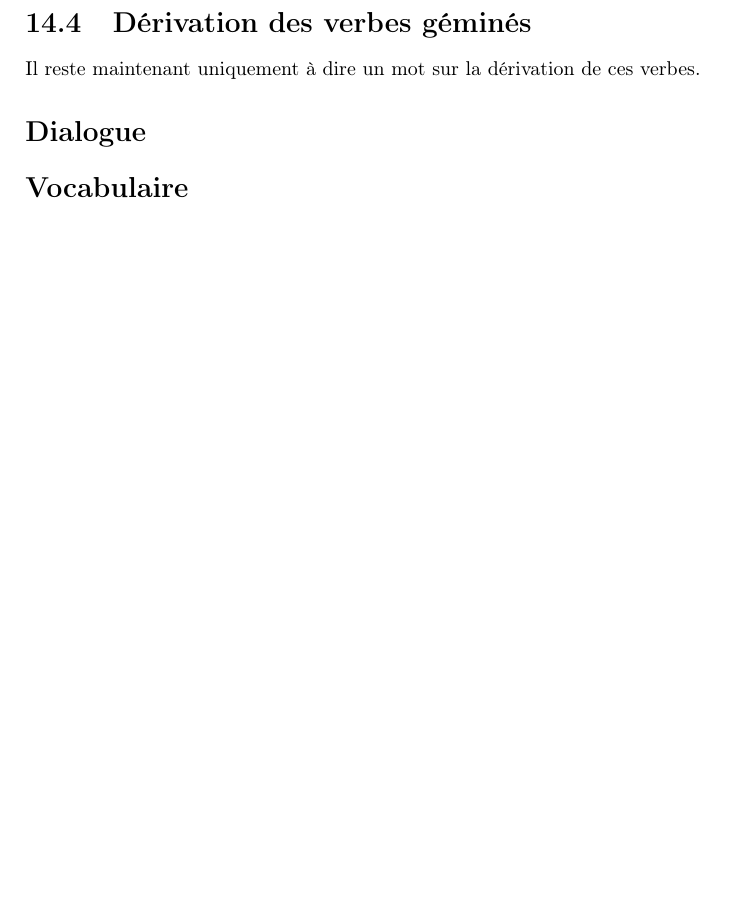
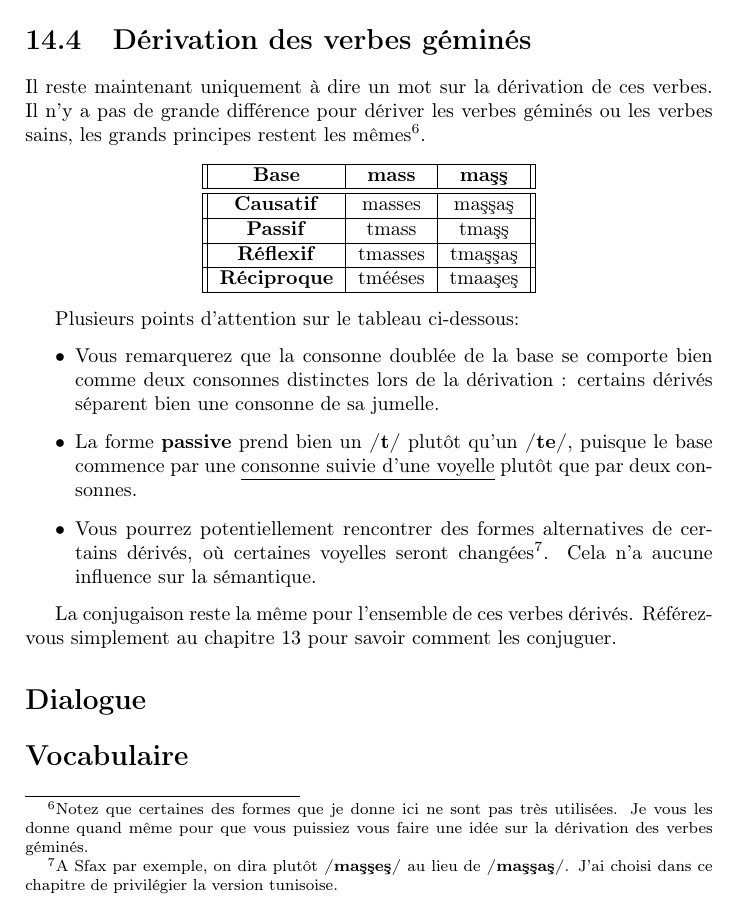
Before and after one commit to MustaphaEllouze/CoursTunisien, a LaTeX book (main.tex, which reads Chapitres/VerbesGemines.tex): part of page 88 of 105, cut so that both start at the same text, the shorter picture padded with empty space. Compiled offline with pdfLaTeX.

Commit message:
fin verbes géminés

```diff
--- a/Chapitres/VerbesGemines.tex
+++ b/Chapitres/VerbesGemines.tex
@@ -116,7 +116,32 @@ On conjugue ces verbes comme ceci :
 \end{center}
 
 \section{Dérivation des verbes géminés}
-Il reste maintenant uniquement à dire un mot sur la dérivation de ces verbes.
+Il reste maintenant uniquement à dire un mot sur la dérivation de ces verbes. Il n'y a pas de grande différence pour dériver les verbes géminés ou les verbes sains, les grands principes restent les mêmes\footnote{Notez que certaines des formes que je donne ici ne sont pas très utilisées. Je vous les donne quand même pour que vous puissiez vous faire une idée sur la dérivation des verbes géminés.}.
+
+\begin{center}
+    \begin{tabular}{||c | c | c||}
+     \hline
+     \textbf{Base} & \textbf{mass} & \textbf{ma\c{s}\c{s}} \\
+     \hline\hline
+     \textbf{Causatif} & masses & ma\c{s}\c{s}a\c{s} \\
+    \hline
+    \textbf{Passif} & tmass & tma\c{s}\c{s} \\
+   \hline
+   \textbf{Réflexif} & tmasses & tma\c{s}\c{s}a\c{s} \\
+  \hline
+  \textbf{Réciproque} & tmééses & tmaa\c{s}e\c{s} \\
+ \hline
+    \end{tabular}
+\end{center}
+
+Plusieurs points d'attention sur le tableau ci-dessous:
+\begin{itemize}
+    \item Vous remarquerez que la consonne doublée de la base se comporte bien comme deux consonnes distinctes lors de la dérivation : certains dérivés séparent bien une consonne de sa jumelle.
+    \item La forme \textbf{passive} prend bien un \textbf{/t/} plutôt qu'un \textbf{/te/}, puisque le base commence par une \underline{consonne suivie d'une voyelle} plutôt que par deux consonnes.
+    \item Vous pourrez potentiellement rencontrer des formes alternatives de certains dérivés, où certaines voyelles seront changées\footnote{A Sfax par exemple, on dira plutôt \textbf{/ma\c{s}\c{s}e\c{s}/} au lieu de \textbf{/ma\c{s}\c{s}a\c{s}/}. J'ai choisi dans ce chapitre de privilégier la version tunisoise.}. Cela n'a aucune influence sur la sémantique.
+\end{itemize}
+
+La conjugaison reste la même pour l'ensemble de ces verbes dérivés. Référez-vous simplement au chapitre \ref{DérivesVerbes} pour savoir comment les conjuguer.
 
 
 \section*{Dialogue}
```
Also changed, not shown: main.pdf.
